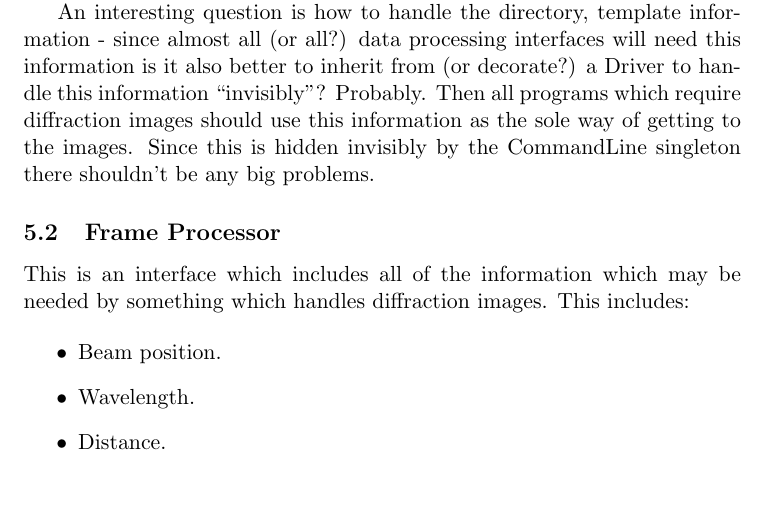
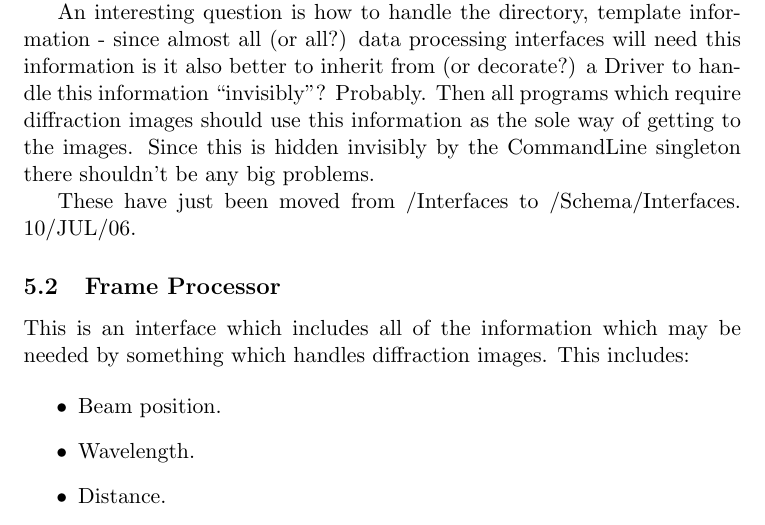
Before and after one commit to xia2/xia2, a LaTeX document (Schema/Doc/Structure.tex): part of page 5 of 6, cut so that both start at the same text, the shorter picture padded with empty space. Compiled offline with pdfLaTeX.

Commit message:
Updating diff docs

```diff
--- a/Schema/Doc/Structure.tex
+++ b/Schema/Doc/Structure.tex
@@ -250,6 +250,8 @@ require diffraction images should use this information as the sole way of
 getting to the images. Since this is hidden invisibly by the CommandLine
 singleton there shouldn't be any big problems.
 
+These have just been moved from /Interfaces to /Schema/Interfaces. 10/JUL/06.
+
 \subsection{Frame Processor}
 
 This is an interface which includes all of the information which may be needed
```
Also changed, not shown: Schema/Doc/Structure.pdf.
